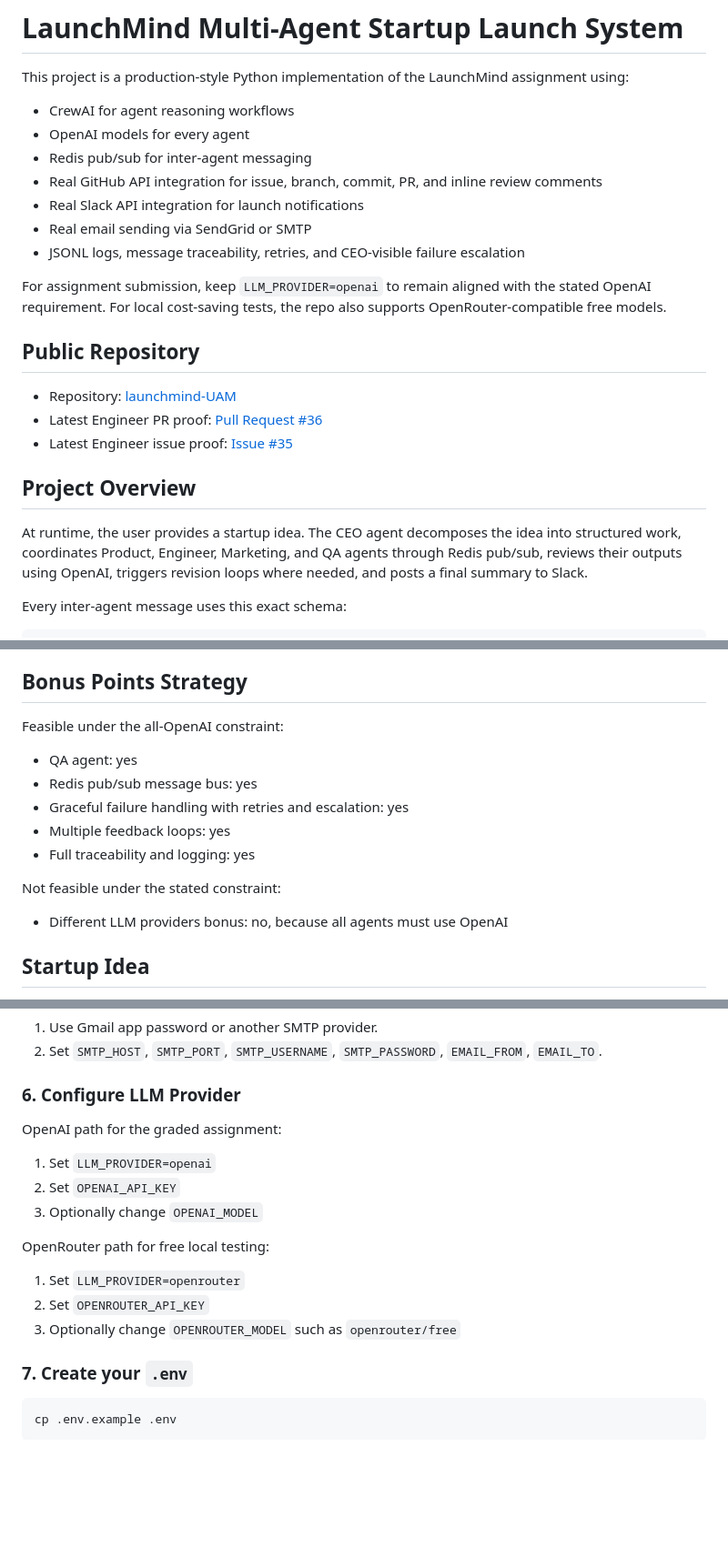
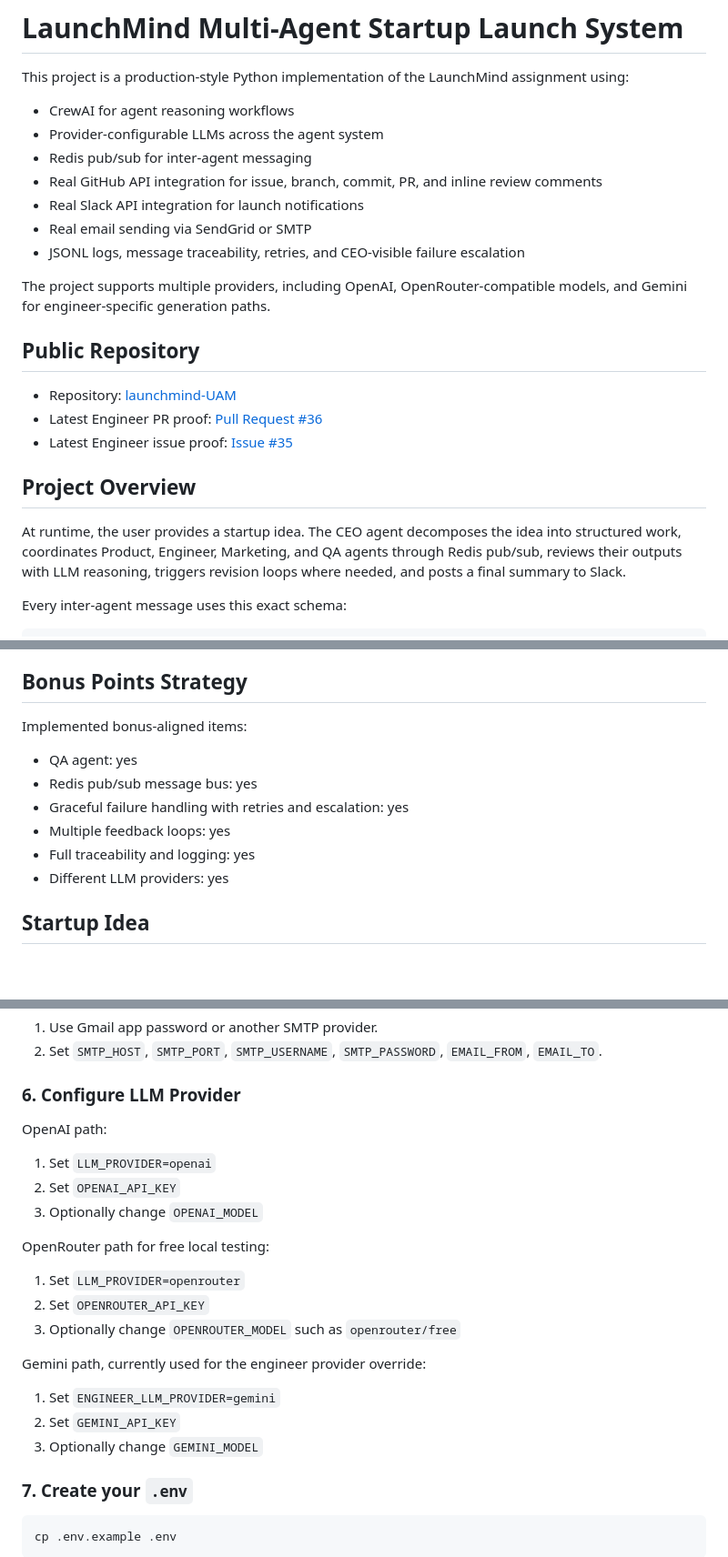
Before and after one commit to i220504/launchmind-UAM, a Markdown page: README.md, 3 parts joined by grey strips. Shown at 91% size. Drawn GitHub-style; blank space fills up the shorter version.

Commit message:
Update README for multi-provider LLM support

```diff
--- a/README.md
+++ b/README.md
@@ -3,14 +3,14 @@
 This project is a production-style Python implementation of the LaunchMind assignment using:
 
 - CrewAI for agent reasoning workflows
-- OpenAI models for every agent
+- Provider-configurable LLMs across the agent system
 - Redis pub/sub for inter-agent messaging
 - Real GitHub API integration for issue, branch, commit, PR, and inline review comments
 - Real Slack API integration for launch notifications
 - Real email sending via SendGrid or SMTP
 - JSONL logs, message traceability, retries, and CEO-visible failure escalation
 
-For assignment submission, keep `LLM_PROVIDER=openai` to remain aligned with the stated OpenAI requirement. For local cost-saving tests, the repo also supports OpenRouter-compatible free models.
+The project supports multiple providers, including OpenAI, OpenRouter-compatible models, and Gemini for engineer-specific generation paths.
 
 ## Public Repository
 
@@ -20,7 +20,7 @@ For assignment submission, keep `LLM_PROVIDER=openai` to remain aligned with the
 
 ## Project Overview
 
-At runtime, the user provides a startup idea. The CEO agent decomposes the idea into structured work, coordinates Product, Engineer, Marketing, and QA agents through Redis pub/sub, reviews their outputs using OpenAI, triggers revision loops where needed, and posts a final summary to Slack.
+At runtime, the user provides a startup idea. The CEO agent decomposes the idea into structured work, coordinates Product, Engineer, Marketing, and QA agents through Redis pub/sub, reviews their outputs with LLM reasoning, triggers revision loops where needed, and posts a final summary to Slack.
 
 Every inter-agent message uses this exact schema:
 
@@ -48,17 +48,14 @@ Every inter-agent message uses this exact schema:
 
 ## Bonus Points Strategy
 
-Feasible under the all-OpenAI constraint:
+Implemented bonus-aligned items:
 
 - QA agent: yes
 - Redis pub/sub message bus: yes
 - Graceful failure handling with retries and escalation: yes
 - Multiple feedback loops: yes
 - Full traceability and logging: yes
-
-Not feasible under the stated constraint:
-
-- Different LLM providers bonus: no, because all agents must use OpenAI
+- Different LLM providers: yes
 
 ## Startup Idea
 
@@ -212,7 +209,7 @@ SMTP option:
 
 ### 6. Configure LLM Provider
 
-OpenAI path for the graded assignment:
+OpenAI path:
 
 1. Set `LLM_PROVIDER=openai`
 2. Set `OPENAI_API_KEY`
@@ -223,6 +220,12 @@ OpenRouter path for free local testing:
 1. Set `LLM_PROVIDER=openrouter`
 2. Set `OPENROUTER_API_KEY`
 3. Optionally change `OPENROUTER_MODEL` such as `openrouter/free`
+
+Gemini path, currently used for the engineer provider override:
+
+1. Set `ENGINEER_LLM_PROVIDER=gemini`
+2. Set `GEMINI_API_KEY`
+3. Optionally change `GEMINI_MODEL`
 
 ### 7. Create your `.env`
 
```
Also changed, not shown: other parts of README.md (+2 -2 lines).
